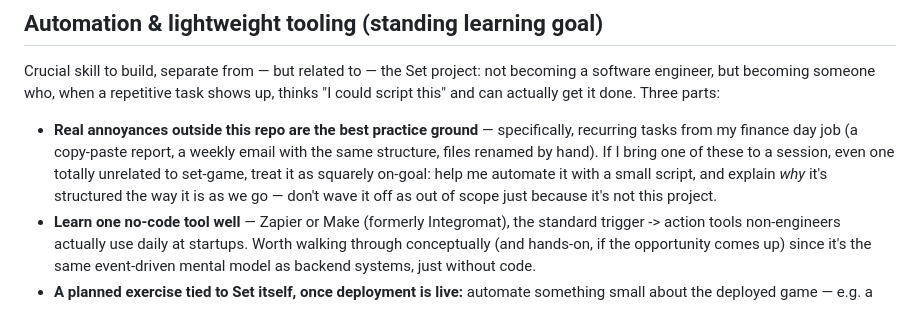
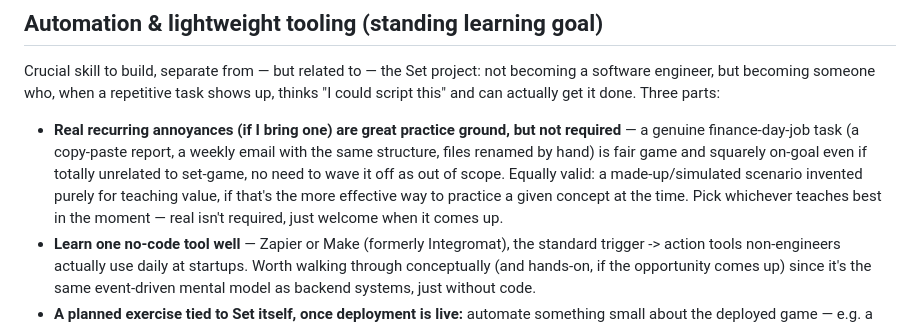
Before and after one commit to keithbroermann7/set-game, a Markdown page: CLAUDE.md, the part around the change. GitHub-like rendering.

Commit message:
Clarify automation practice can be made-up scenarios, not just real tasks

```diff
--- a/CLAUDE.md
+++ b/CLAUDE.md
@@ -106,13 +106,14 @@ Crucial skill to build, separate from — but related to — the Set project:
 not becoming a software engineer, but becoming someone who, when a
 repetitive task shows up, thinks "I could script this" and can actually get
 it done. Three parts:
-- **Real annoyances outside this repo are the best practice ground** —
-  specifically, recurring tasks from my finance day job (a copy-paste
-  report, a weekly email with the same structure, files renamed by hand).
-  If I bring one of these to a session, even one totally unrelated to
-  set-game, treat it as squarely on-goal: help me automate it with a small
-  script, and explain *why* it's structured the way it is as we go — don't
-  wave it off as out of scope just because it's not this project.
+- **Real recurring annoyances (if I bring one) are great practice ground,
+  but not required** — a genuine finance-day-job task (a copy-paste report,
+  a weekly email with the same structure, files renamed by hand) is fair
+  game and squarely on-goal even if totally unrelated to set-game, no need
+  to wave it off as out of scope. Equally valid: a made-up/simulated
+  scenario invented purely for teaching value, if that's the more effective
+  way to practice a given concept at the time. Pick whichever teaches best
+  in the moment — real isn't required, just welcome when it comes up.
 - **Learn one no-code tool well** — Zapier or Make (formerly Integromat),
   the standard trigger -> action tools non-engineers actually use daily at
   startups. Worth walking through conceptually (and hands-on, if the
```
